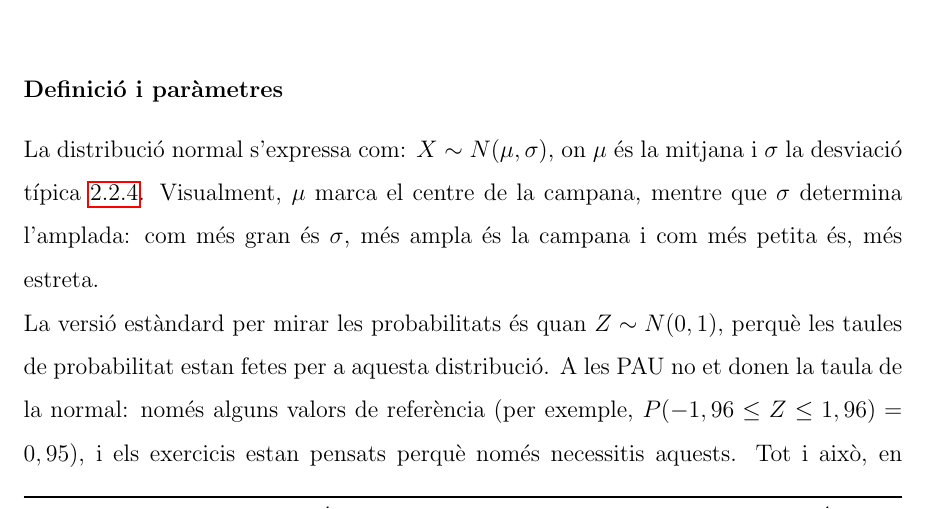
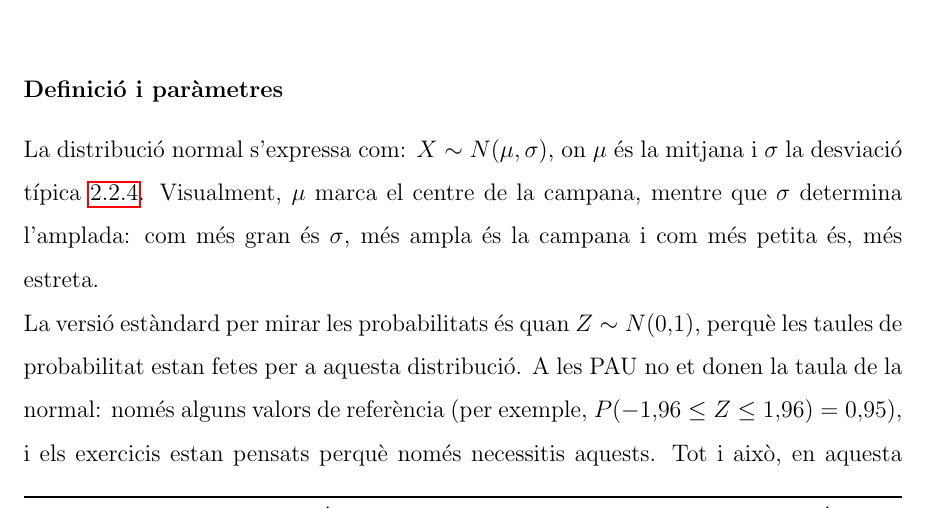
Before and after one commit to fernandoRecerca/TR-BS-2026, a LaTeX book (memoria/guiaMACs/guiaMACs.tex): part of page 10 of 65, cut so that both start at the same text. Compiled offline with pdfLaTeX.

Commit message:
acabat bloc II

```diff
--- a/memoria/guiaMACs/guiaMACs.tex
+++ b/memoria/guiaMACs/guiaMACs.tex
@@ -37,7 +37,7 @@
 \renewcommand{\headrulewidth}{0pt}
 
 \usepackage{graphicx}
-
+\usepackage{icomma}
 
 \makeindex
 \everymath{\displaystyle}
```
Also changed, not shown: memoria/guiaMACs/blocII/blocII.tex (+1 -1 lines).
